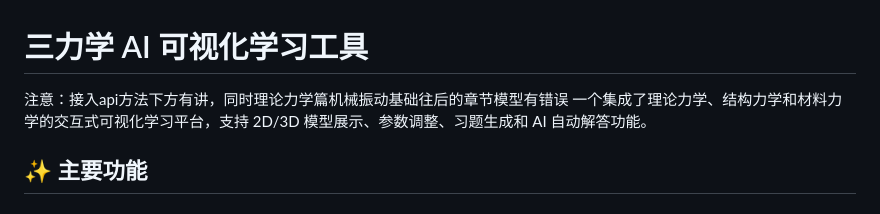
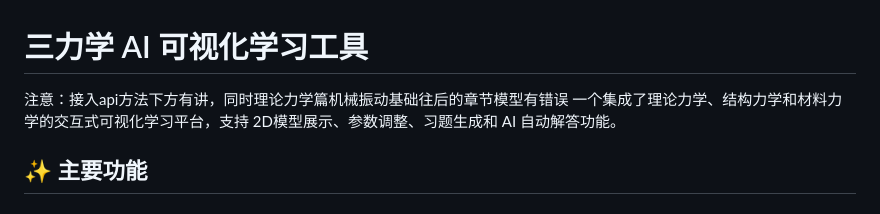
Before and after one commit to xuanfeng345/mechanics-visualizer, a Markdown page: README.md, the part around the change. Rendered like a GitHub page.

Commit message:
Fix formatting in README description
Updated README to correct formatting of '2D/3D' to '2D'.

```diff
--- a/README.md
+++ b/README.md
@@ -1,6 +1,6 @@
 # 三力学 AI 可视化学习工具
 注意：接入api方法下方有讲，同时理论力学篇机械振动基础往后的章节模型有错误
-一个集成了理论力学、结构力学和材料力学的交互式可视化学习平台，支持 2D/3D 模型展示、参数调整、习题生成和 AI 自动解答功能。
+一个集成了理论力学、结构力学和材料力学的交互式可视化学习平台，支持 2D模型展示、参数调整、习题生成和 AI 自动解答功能。
 
 ## ✨ 主要功能
 
```
